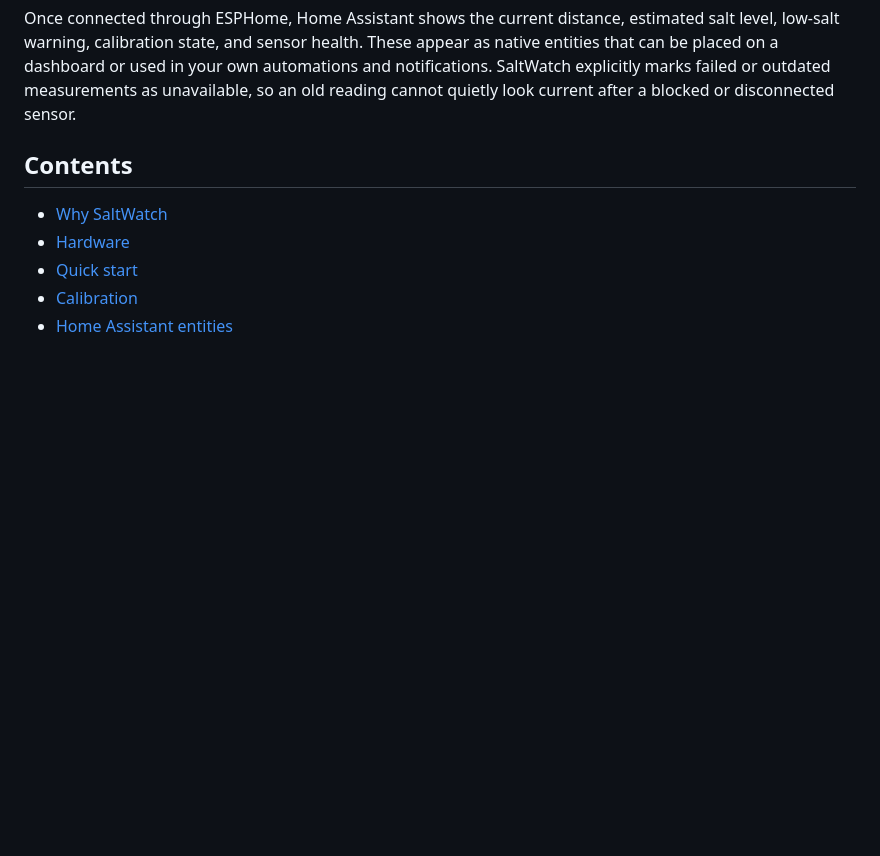
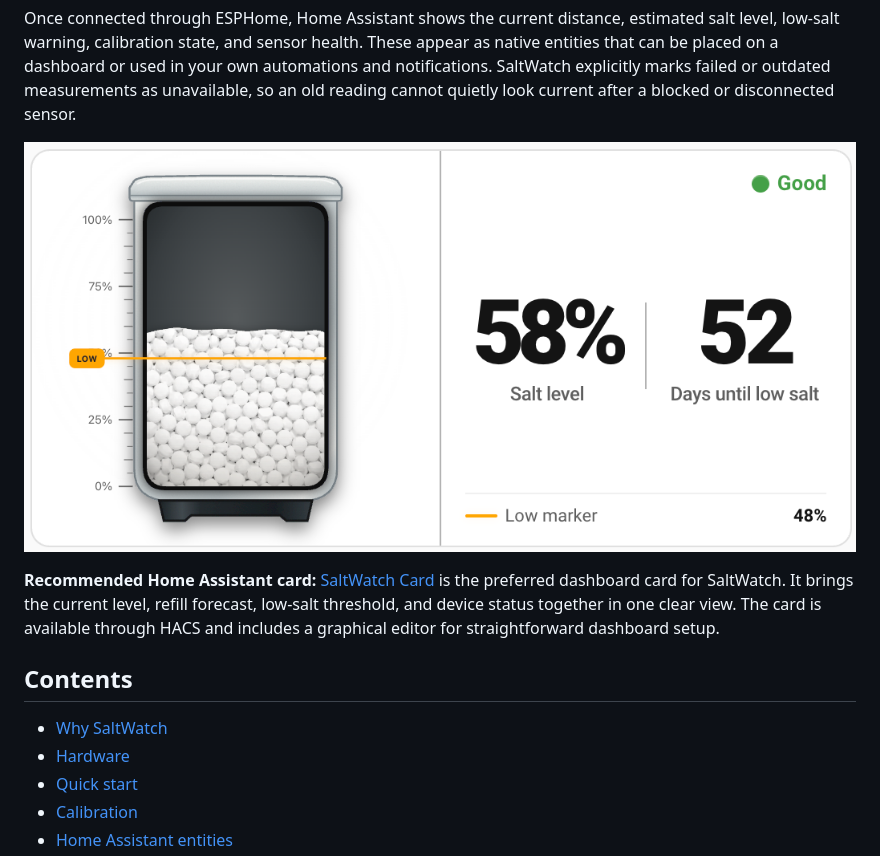
Before and after one commit to thomasgregg/saltwatch, a Markdown page: README.md, the part around the change. Drawn GitHub-style; pictures changed too: docs/images/saltwatch-card.png (added); blank space fills up the shorter version.

Commit message:
Release SaltWatch 1.5.1

```diff
--- a/README.md
+++ b/README.md
@@ -18,6 +18,19 @@ your own automations and notifications.
 SaltWatch explicitly marks failed or outdated measurements as unavailable, so
 an old reading cannot quietly look current after a blocked or disconnected
 sensor.
+
+<p align="center">
+  <a href="https://github.com/thomasgregg/saltwatch-card">
+    <img src="docs/images/saltwatch-card.png" alt="SaltWatch Card showing the current salt level, forecast, health status, and low-salt threshold in Home Assistant" width="100%">
+  </a>
+</p>
+
+**Recommended Home Assistant card:**
+[SaltWatch Card](https://github.com/thomasgregg/saltwatch-card) is the preferred
+dashboard card for SaltWatch. It brings the current level, refill forecast,
+low-salt threshold, and device status together in one clear view. The card is
+available through HACS and includes a graphical editor for straightforward
+dashboard setup.
 
 ## Contents
 
```
Also changed, not shown: CHANGELOG.md (+4 -0 lines), docs/development.md (+5 -5 lines), 4 other files.
